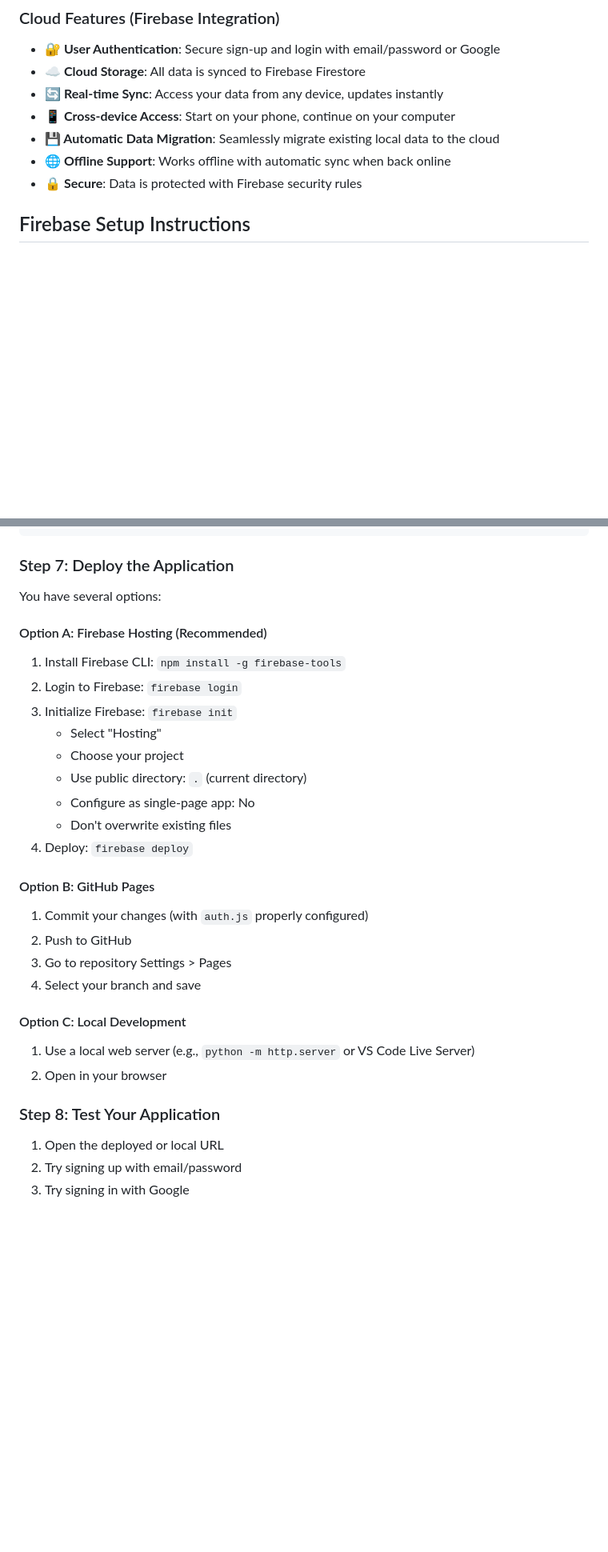
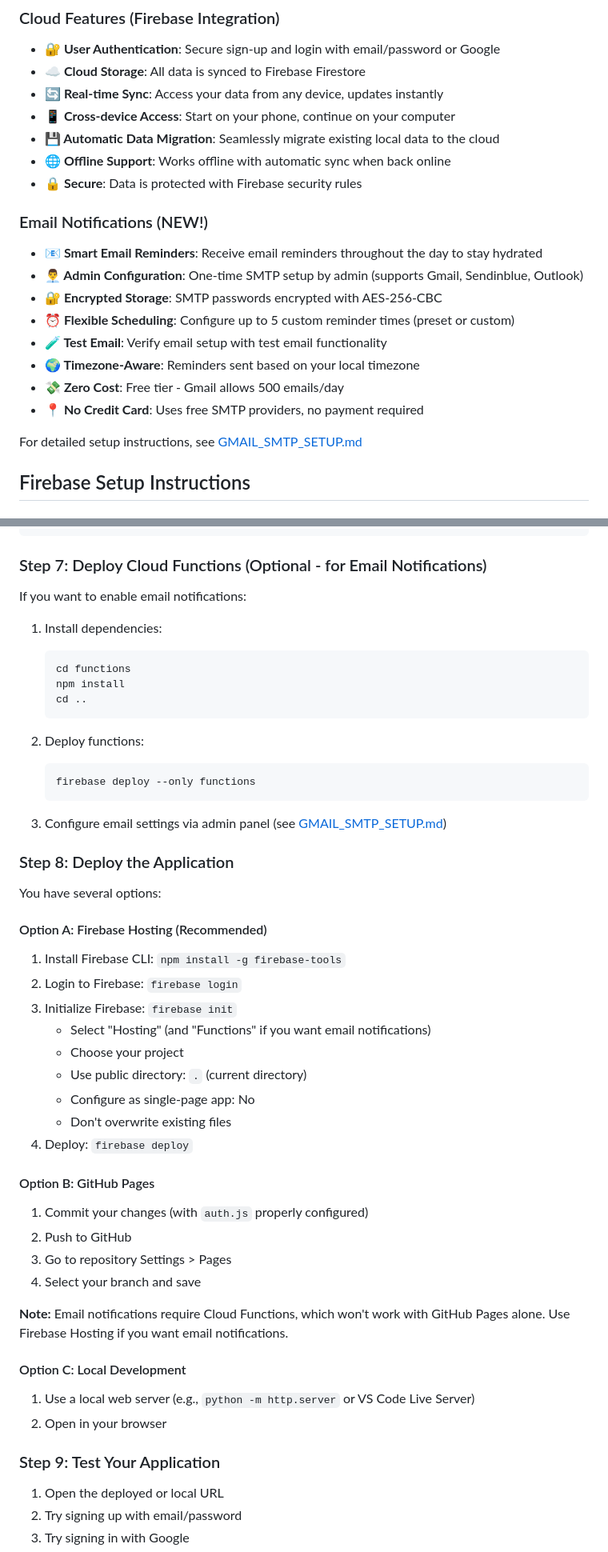
Before and after one commit to kartikmehta15/goal-water-intake, a Markdown page: README.md, 2 parts joined by grey strips. Shown at 80% size. GitHub-like rendering; blank space fills up the shorter version.

Commit message:
Update README with email notification features
- Add email notifications section to features list
- Document admin configuration and encryption
- Add Cloud Functions deployment step
- Clarify GitHub Pages limitations (no functions support)
- Link to GMAIL_SMTP_SETUP.md for detailed setup
- Highlight zero-cost, no credit card required features

Co-authored-by: kartikmehta15 <4344872+kartikmehta15@users.noreply.github.com>

````diff
--- a/README.md
+++ b/README.md
@@ -27,6 +27,18 @@ A beautiful, interactive web application to track your daily water consumption a
 - **💾 Automatic Data Migration**: Seamlessly migrate existing local data to the cloud
 - **🌐 Offline Support**: Works offline with automatic sync when back online
 - **🔒 Secure**: Data is protected with Firebase security rules
+
+### Email Notifications (NEW!)
+- **📧 Smart Email Reminders**: Receive email reminders throughout the day to stay hydrated
+- **👨‍💼 Admin Configuration**: One-time SMTP setup by admin (supports Gmail, Sendinblue, Outlook)
+- **🔐 Encrypted Storage**: SMTP passwords encrypted with AES-256-CBC
+- **⏰ Flexible Scheduling**: Configure up to 5 custom reminder times (preset or custom)
+- **🧪 Test Email**: Verify email setup with test email functionality
+- **🌍 Timezone-Aware**: Reminders sent based on your local timezone
+- **💸 Zero Cost**: Free tier - Gmail allows 500 emails/day
+- **📍 No Credit Card**: Uses free SMTP providers, no payment required
+
+For detailed setup instructions, see [GMAIL_SMTP_SETUP.md](GMAIL_SMTP_SETUP.md)
 
 ## Firebase Setup Instructions
 
@@ -102,7 +114,25 @@ const firebaseConfig = {
 };
 ```
 
-### Step 7: Deploy the Application
+### Step 7: Deploy Cloud Functions (Optional - for Email Notifications)
+
+If you want to enable email notifications:
+
+1. Install dependencies:
+   ```bash
+   cd functions
+   npm install
+   cd ..
+   ```
+
+2. Deploy functions:
+   ```bash
+   firebase deploy --only functions
+   ```
+
+3. Configure email settings via admin panel (see [GMAIL_SMTP_SETUP.md](GMAIL_SMTP_SETUP.md))
+
+### Step 8: Deploy the Application
 
 You have several options:
 
@@ -110,7 +140,7 @@ You have several options:
 1. Install Firebase CLI: `npm install -g firebase-tools`
 2. Login to Firebase: `firebase login`
 3. Initialize Firebase: `firebase init`
-   - Select "Hosting"
+   - Select "Hosting" (and "Functions" if you want email notifications)
    - Choose your project
    - Use public directory: `.` (current directory)
    - Configure as single-page app: No
@@ -123,11 +153,13 @@ You have several options:
 3. Go to repository Settings > Pages
 4. Select your branch and save
 
+**Note:** Email notifications require Cloud Functions, which won't work with GitHub Pages alone. Use Firebase Hosting if you want email notifications.
+
 #### Option C: Local Development
 1. Use a local web server (e.g., `python -m http.server` or VS Code Live Server)
 2. Open in your browser
 
-### Step 8: Test Your Application
+### Step 9: Test Your Application
 
 1. Open the deployed or local URL
 2. Try signing up with email/password
````
